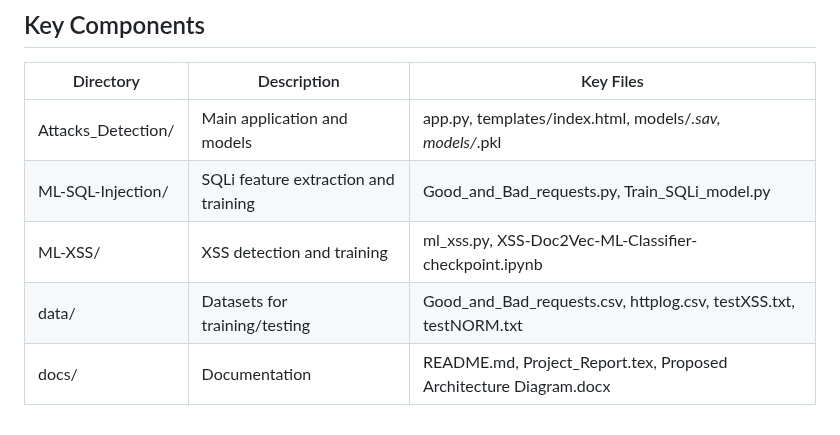
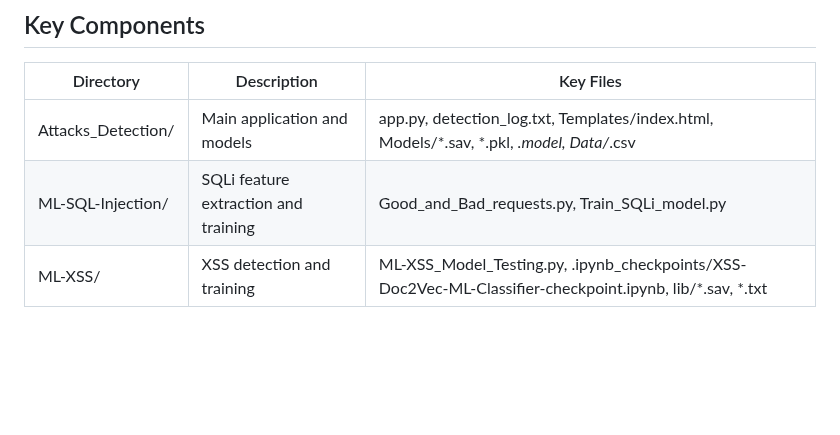
Before and after one commit to Rohith-Reddy-Y/AI-ML_for_Networking, a Markdown page: README.md, the part around the change. Drawn GitHub-style; blank space fills up the shorter version.

```diff
--- a/README.md
+++ b/README.md
@@ -162,8 +162,6 @@ Develop a machine learning-based solution to detect and prevent common web appli
 
 | Directory           | Description                        | Key Files                                           |
 |---------------------|------------------------------------|-----------------------------------------------------|
-| Attacks_Detection/   | Main application and models        | app.py, templates/index.html, models/*.sav, models/*.pkl |
+| Attacks_Detection/   | Main application and models        | app.py, detection_log.txt, Templates/index.html, Models/*.sav, *.pkl, *.model, Data/*.csv |
 | ML-SQL-Injection/    | SQLi feature extraction and training | Good_and_Bad_requests.py, Train_SQLi_model.py       |
-| ML-XSS/              | XSS detection and training         | ml_xss.py, XSS-Doc2Vec-ML-Classifier-checkpoint.ipynb |
-| data/                | Datasets for training/testing      | Good_and_Bad_requests.csv, httplog.csv, testXSS.txt, testNORM.txt |
-| docs/                | Documentation                     | README.md, Project_Report.tex, Proposed Architecture Diagram.docx |
+| ML-XSS/              | XSS detection and training         | ML-XSS_Model_Testing.py, .ipynb_checkpoints/XSS-Doc2Vec-ML-Classifier-checkpoint.ipynb, lib/*.sav, *.txt |
```
